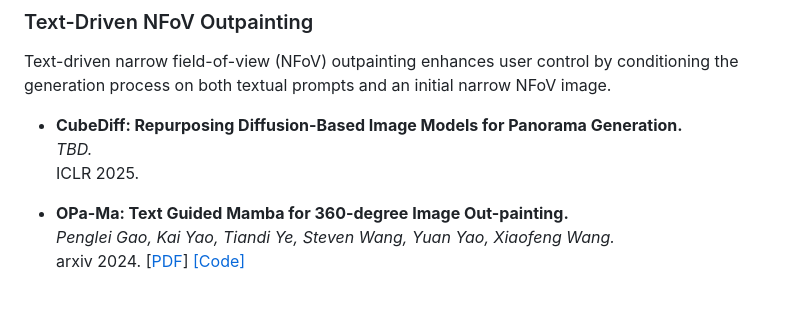
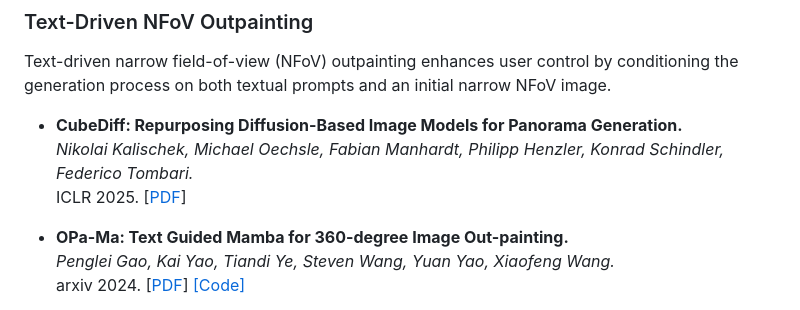
Before and after one commit to littlewhitesea/Text-Driven-Pano-Gen, a Markdown page: README.md, the part around the change. Drawn GitHub-style.

```diff
--- a/README.md
+++ b/README.md
@@ -37,8 +37,8 @@ TOG 2022 (SIGGRAPH Asia). [[PDF](https://arxiv.org/abs/2209.09898)] [[Project](h
 Text-driven narrow field-of-view (NFoV) outpainting enhances user control by conditioning the generation process on both textual prompts and an initial narrow NFoV image.
 
 * **CubeDiff: Repurposing Diffusion-Based Image Models for Panorama Generation.**<br>
-*TBD.*<br>
-ICLR 2025. <br>
+*Nikolai Kalischek, Michael Oechsle, Fabian Manhardt, Philipp Henzler, Konrad Schindler, Federico Tombari.*<br>
+ICLR 2025. [[PDF](https://arxiv.org/abs/2501.17162)]<br>
 
 * **OPa-Ma: Text Guided Mamba for 360-degree Image Out-painting.**<br>
 *Penglei Gao, Kai Yao, Tiandi Ye, Steven Wang, Yuan Yao, Xiaofeng Wang.*<br>
```
